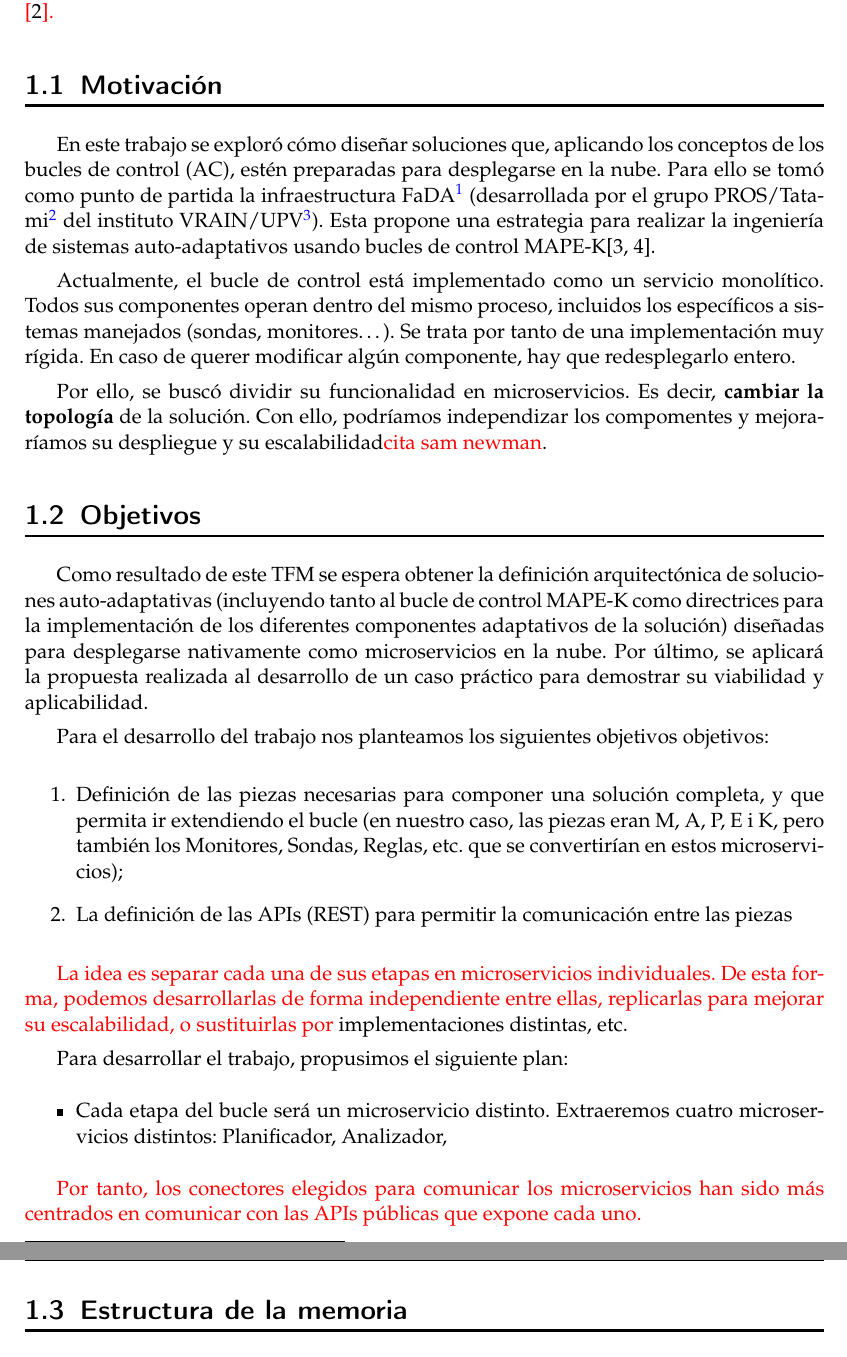
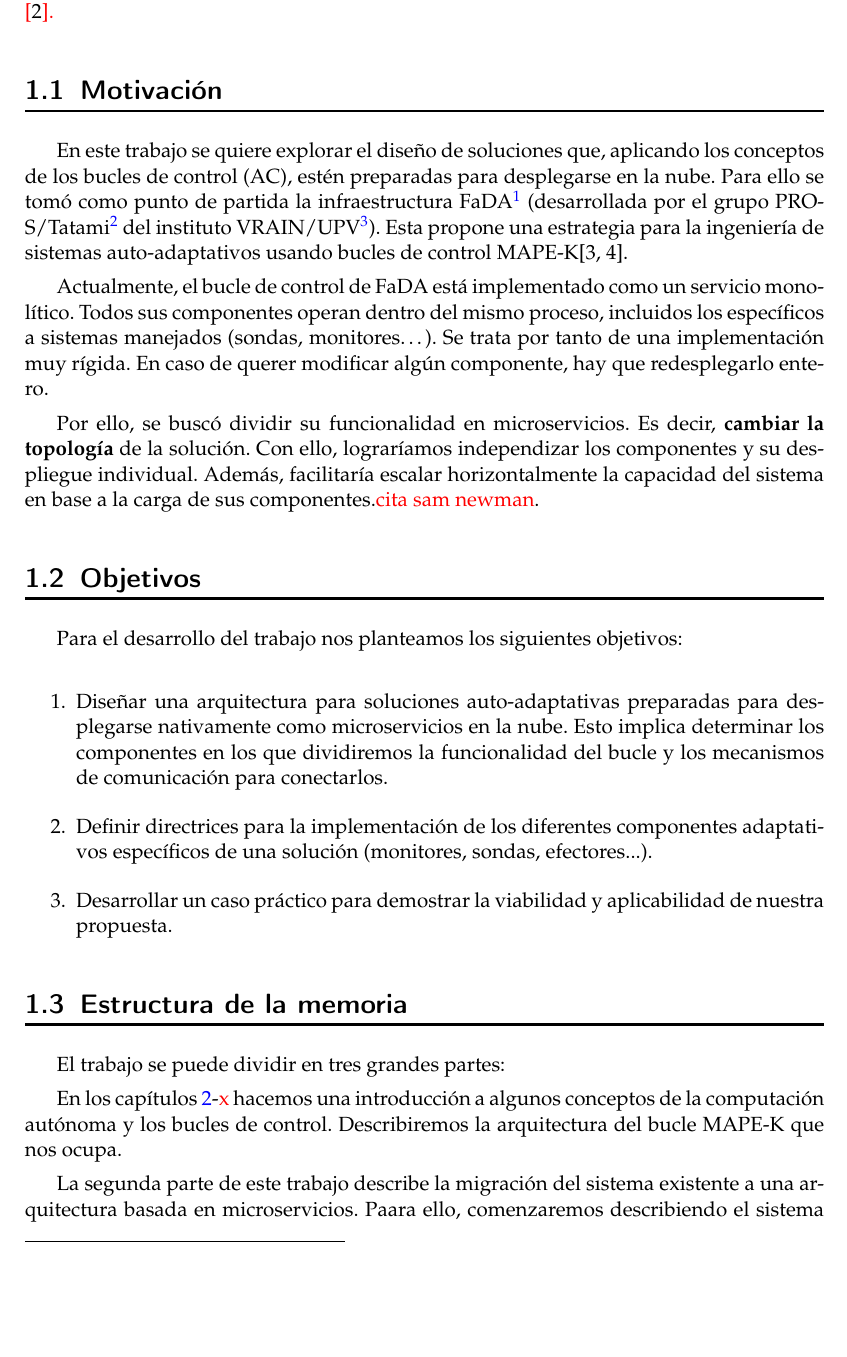
Before and after one commit to Starkie/TFM-DistributedAutoadaptiveSystems, a LaTeX document (docs/TFM.tex, which reads docs/cap_introduccion/introduccion.tex): two parts of pages 10 and 11 of 71 before the commit and part of page 10 of 71 after it, the two joined at a grey line, cut so that both start at the same text, the shorter picture padded with empty space. Compiled offline with pdfLaTeX.

Commit message:
Ampliar la introducción

```diff
--- a/docs/cap_introduccion/introduccion.tex
+++ b/docs/cap_introduccion/introduccion.tex
@@ -21,38 +21,35 @@ La Computación Autónoma (\foreign{english}{Autonomic Computing}) promueve la i
 
 \section{Motivación}
 
-En este trabajo se exploró cómo diseñar soluciones que, aplicando los conceptos de los bucles de control (AC), estén preparadas para desplegarse en la nube. Para ello se tomó como punto de partida la infraestructura FaDA\footnote{Página oficial: \url{http://fada.tatami.webs.upv.es/}} (desarrollada por el grupo PROS/Tatami\footnote{Página oficial: \url{http://www.pros.webs.upv.es/}} del instituto VRAIN/UPV\footnote{Página oficial: \url{https://vrain.upv.es/}}). Esta propone una estrategia para realizar la ingeniería de sistemas auto-adaptativos usando bucles de control MAPE-K\cite{ibmcorporationArchitecturalBlueprintAutonomic2006, fonsServiciosAdaptivereadyPara2021}.
+En este trabajo se quiere explorar el diseño de soluciones que, aplicando los conceptos de los bucles de control (AC), estén preparadas para desplegarse en la nube. Para ello se tomó como punto de partida la infraestructura FaDA\footnote{Página oficial: \url{http://fada.tatami.webs.upv.es/}} (desarrollada por el grupo PROS/Tatami\footnote{Página oficial: \url{http://www.pros.webs.upv.es/}} del instituto VRAIN/UPV\footnote{Página oficial: \url{https://vrain.upv.es/}}). Esta propone una estrategia para la ingeniería de sistemas auto-adaptativos usando bucles de control MAPE-K\cite{ibmcorporationArchitecturalBlueprintAutonomic2006, fonsServiciosAdaptivereadyPara2021}.
 
-Actualmente, el bucle de control está implementado como un servicio monolítico. Todos sus componentes operan dentro del mismo proceso, incluidos los específicos a sistemas manejados (sondas, monitores\dots). Se trata por tanto de una implementación muy rígida. En caso de querer modificar algún componente, hay que redesplegarlo entero.
+Actualmente, el bucle de control de FaDA está implementado como un servicio monolítico. Todos sus componentes operan dentro del mismo proceso, incluidos los específicos a sistemas manejados (sondas, monitores\dots). Se trata por tanto de una implementación muy rígida. En caso de querer modificar algún componente, hay que redesplegarlo entero.
 
-Por ello, se buscó dividir su funcionalidad en microservicios. Es decir, \textbf{cambiar la topología} de la solución. Con ello, podríamos independizar los compomentes y mejoraríamos su despliegue y su escalabilidad\textcolor{red}{cita sam newman}.
+Por ello, se buscó dividir su funcionalidad en microservicios. Es decir, \textbf{cambiar la topología} de la solución. Con ello, lograríamos independizar los componentes y su despliegue individual. Además, facilitaría escalar horizontalmente la capacidad del sistema en base a la carga de sus componentes.\textcolor{red}{cita sam newman}.
 
 \section{Objetivos}
 
-Como resultado de este TFM se espera obtener la definición arquitectónica de soluciones auto-adaptativas (incluyendo tanto al bucle de control MAPE-K como directrices para la implementación de los diferentes componentes adaptativos de la solución) diseñadas para desplegarse nativamente como microservicios en la nube. Por último, se aplicará la propuesta realizada al desarrollo de un caso práctico para demostrar su viabilidad y aplicabilidad.
-
-Para el desarrollo del trabajo nos planteamos los siguientes objetivos objetivos:
+Para el desarrollo del trabajo nos planteamos los siguientes objetivos:
 
 \begin{enumerate}
-  \item  Definición de las piezas necesarias para componer una solución completa, y que permita ir extendiendo el bucle (en nuestro caso, las piezas eran M, A, P, E i K, pero también los Monitores, Sondas, Reglas, etc. que se convertirían en estos microservicios);
+  \item Diseñar una arquitectura para soluciones auto-adaptativas preparadas para desplegarse nativamente como microservicios en la nube. Esto implica determinar los componentes en los que dividiremos la funcionalidad del bucle y los mecanismos de comunicación para conectarlos.
 
-  \item La definición de las APIs (REST) para permitir la comunicación entre las piezas
+  \item Definir directrices para la implementación de los diferentes componentes adaptativos específicos de una solución (monitores, sondas, efectores...).
+
+  \item Desarrollar un caso práctico para demostrar la viabilidad y aplicabilidad de nuestra propuesta.
 \end{enumerate}
-
-\textcolor{red}{La idea es separar cada una de sus etapas en microservicios individuales. De esta forma, podemos desarrollarlas de forma independiente entre ellas, replicarlas para mejorar su escalabilidad, o sustituirlas por }implementaciones distintas, etc.
-
-Para desarrollar el trabajo, propusimos el siguiente plan:
-\begin{itemize}
-  \item Cada etapa del bucle será un microservicio distinto. Extraeremos cuatro microservicios distintos: Planificador, Analizador,
-\end{itemize}
-
-\textcolor{red}{Por tanto, los conectores elegidos para comunicar los microservicios han sido más centrados en comunicar con las APIs públicas que expone cada uno.}
-
-
 
 \section{Estructura de la memoria}
 
-????? ????????????? ????????????? ????????????? ????????????? ?????????????
+El trabajo se puede dividir en tres grandes partes:
+
+En los capítulos \ref{chap:contexto_tecnologico}-\textcolor{red}{x} hacemos una introducción a algunos conceptos de la computación autónoma y los bucles de control. Describiremos la arquitectura del bucle MAPE-K que nos ocupa.
+
+La segunda parte de este trabajo describe la migración del sistema existente a una arquitectura basada en microservicios. Paara ello, comenzaremos describiendo el sistema actual en el capítulo \ref{chap:sistema_original}. En base a este, en el capítulo \ref{chap:diseño} describiremos nuestra propuesta arquitectónica. Aquí se describirá los distintos componentes que conforman nuestra solución y se describirá los mecanismos de comunicación por los que optamos.
+
+Finalmente, presentamos el caso de estudio (capítulo \ref{chap:caso_estudio}). En él implementamos un sistema auto-adaptativo básico para un sistema de climatización.
+
+Cerramos el trabajo presentando las conclusiones (capítulo \ref{chap:conclusiones}). Describiremos también las vertientes por las que se podría continuar ampliando el trabajo presentado.
 
 %\section{Notes bibliografiques} %%%%% Opcional
 
```
